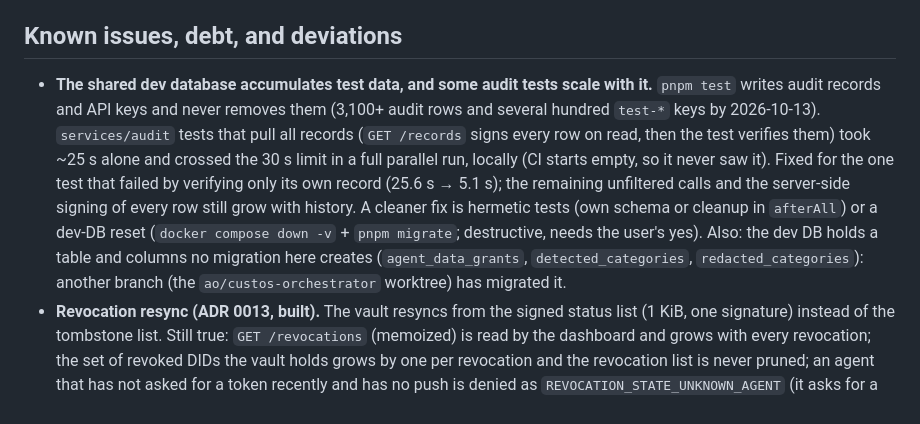
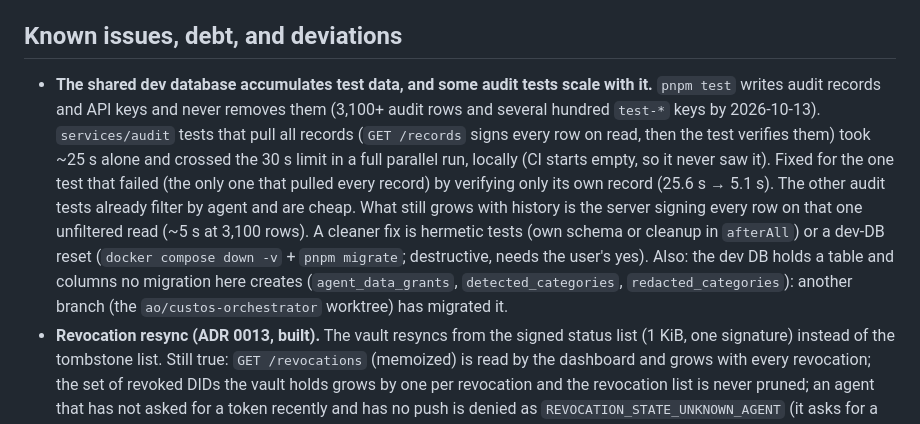
Before and after one commit to KariraLakshya/Custos, a Markdown page: docs/state.md, the part around the change. Drawn GitHub-style.

```diff
--- a/docs/state.md
+++ b/docs/state.md
@@ -83,7 +83,7 @@ Merged: resync cost, Windows key ACL (#65), stable revocation key (#67). `pnpm d
 
 ## Known issues, debt, and deviations
 
-- **The shared dev database accumulates test data, and some audit tests scale with it.** `pnpm test` writes audit records and API keys and never removes them (3,100+ audit rows and several hundred `test-*` keys by 2026-10-13). `services/audit` tests that pull all records (`GET /records` signs every row on read, then the test verifies them) took ~25 s alone and crossed the 30 s limit in a full parallel run, locally (CI starts empty, so it never saw it). Fixed for the one test that failed by verifying only its own record (25.6 s → 5.1 s); the remaining unfiltered calls and the server-side signing of every row still grow with history. A cleaner fix is hermetic tests (own schema or cleanup in `afterAll`) or a dev-DB reset (`docker compose down -v` + `pnpm migrate`; destructive, needs the user's yes). Also: the dev DB holds a table and columns no migration here creates (`agent_data_grants`, `detected_categories`, `redacted_categories`): another branch (the `ao/custos-orchestrator` worktree) has migrated it.
+- **The shared dev database accumulates test data, and some audit tests scale with it.** `pnpm test` writes audit records and API keys and never removes them (3,100+ audit rows and several hundred `test-*` keys by 2026-10-13). `services/audit` tests that pull all records (`GET /records` signs every row on read, then the test verifies them) took ~25 s alone and crossed the 30 s limit in a full parallel run, locally (CI starts empty, so it never saw it). Fixed for the one test that failed (the only one that pulled every record) by verifying only its own record (25.6 s → 5.1 s). The other audit tests already filter by agent and are cheap. What still grows with history is the server signing every row on that one unfiltered read (~5 s at 3,100 rows). A cleaner fix is hermetic tests (own schema or cleanup in `afterAll`) or a dev-DB reset (`docker compose down -v` + `pnpm migrate`; destructive, needs the user's yes). Also: the dev DB holds a table and columns no migration here creates (`agent_data_grants`, `detected_categories`, `redacted_categories`): another branch (the `ao/custos-orchestrator` worktree) has migrated it.
 - **Revocation resync (ADR 0013, built).** The vault resyncs from the signed status list (1 KiB, one signature) instead of the tombstone list. Still true: `GET /revocations` (memoized) is read by the dashboard and grows with every revocation; the set of revoked DIDs the vault holds grows by one per revocation and the revocation list is never pruned; an agent that has not asked for a token recently and has no push is denied as `REVOCATION_STATE_UNKNOWN_AGENT` (it asks for a new token and is fine); the two services need clocks within `REVOCATION_LIST_MAX_CLOCK_SKEW_SECONDS`. The dev DB holds ~1,100 throwaway probe revocations; leave them as a fixture or clear them.
 - **pnpm overrides for advisories published after 2026-10-03 (both patched upstream):** `shell-quote` → `^1.11.0` (GHSA-pqg4-j6r4-53mv, critical, command injection in `quote()`; arrives via `gel`, an optional peer that `drizzle-orm` pulls in, never called by Custos) and `source-map-js` → `^1.2.2` (GHSA-68fv-2mgg-jv7q, high, DoS; dev only via Vite/PostCSS). Version-ranged like the existing overrides, so they become no-ops once parents upgrade; prune them then.
 - **`pnpm audit` ignores GHSA-vfj7-8cjw-p6xm** (`braces` <= 3.0.3, high, stack exhaustion via deeply nested patterns; published 2026-10-03 with **no patched version**). Decided by the user 2026-10-03, as the narrowest option, in `package.json` `pnpm.auditConfig.ignoreGhsas`. Why it's safe for now: `pnpm audit --prod` is clean; `braces` reaches only dev tooling (Changesets, ESLint, Vitest, via `micromatch`), and only our own glob patterns are passed to it. **Remove the ignore as soon as a patched `braces` ships** (then `pnpm update` or override). Every other advisory still fails CI.
```
Also changed, not shown: docs/progress.md (+1 -1 lines).
